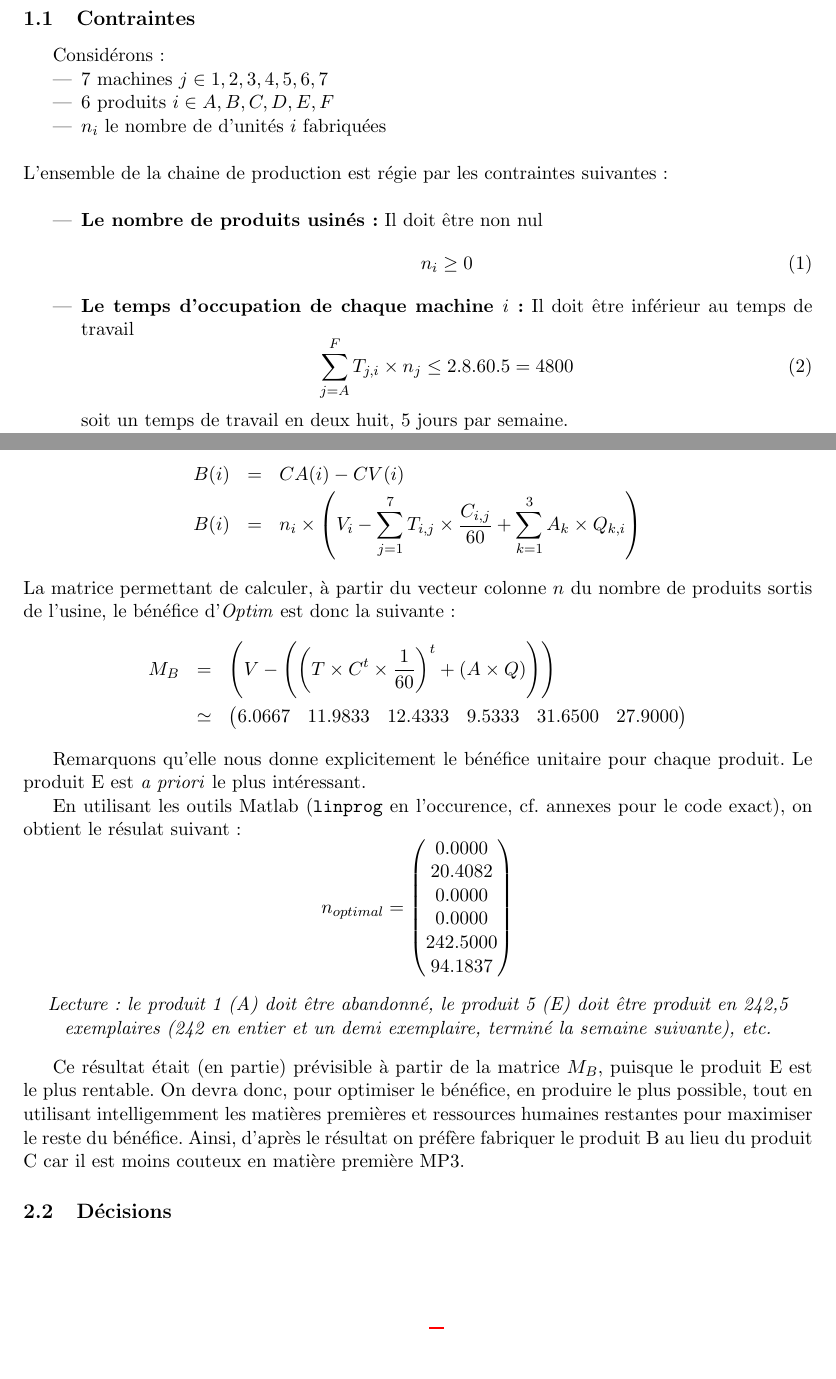
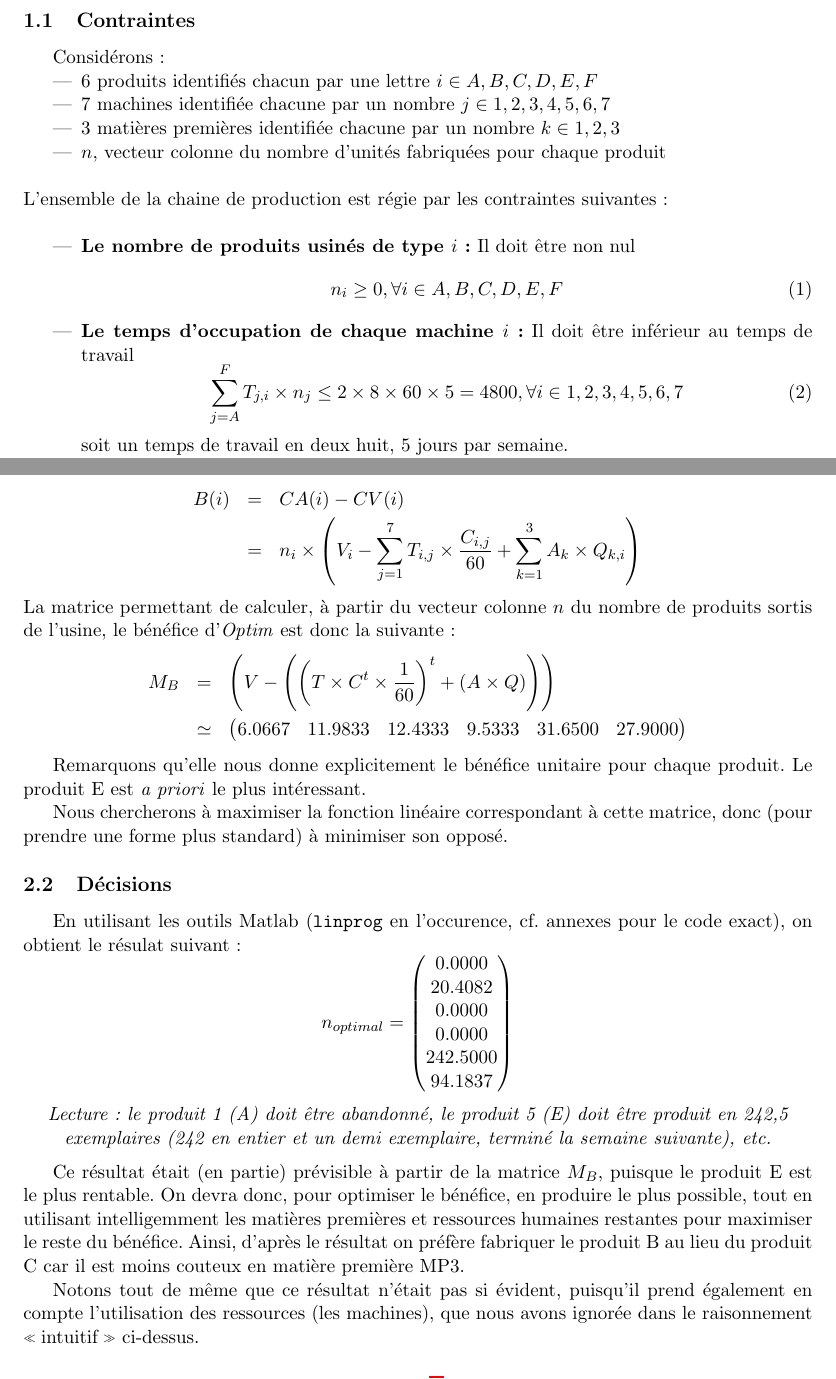
Before and after one commit to modSquad/AaD, a LaTeX paper (main.tex, which reads Programmation_Lineaire.tex, comptable.tex): two parts of pages 4 and 6 of 8, joined at a grey line, cut so that both start at the same text, the shorter picture padded with empty space. Compiled offline with pdfLaTeX.

Commit message:
Mise à jour de la partie 1 : cosmétique principalement

```diff
--- a/Programmation_Lineaire.tex
+++ b/Programmation_Lineaire.tex
@@ -19,23 +19,24 @@ Soient :
 \subsection{Contraintes}
 Considérons :
 \begin{itemize}
-  \item 7 machines $j \in {1, 2, 3, 4, 5, 6 ,7}$
-  \item 6 produits $i \in {A, B, C, D, E, F}$
-  \item $n_i$ le nombre de d'unités $i$ fabriquées
+  \item 6 produits identifiés chacun par une lettre $i \in {A, B, C, D, E, F}$
+  \item 7 machines identifiée chacune par un nombre $j \in {1, 2, 3, 4, 5, 6 ,7}$
+  \item 3 matières premières identifiée chacune par un nombre $k \in {1, 2, 3}$
+  \item $n$, vecteur colonne du nombre d'unités fabriquées pour chaque produit
 \end{itemize}
 ~\\
 L'ensemble de la chaine de production est régie par les contraintes suivantes
 :\\
 \begin{itemize}
-  \item \textbf{Le nombre de produits usinés :} Il doit être non nul
+  \item \textbf{Le nombre de produits usinés de type $i$ :} Il doit être non nul
   \begin{equation}
-  	n_i \ge 0 \label{C0}
+  	n_i \ge 0, \forall i \in {A, B, C, D, E, F} \label{C0}
   \end{equation}
 
   \item \textbf{Le temps d'occupation de chaque machine $i$:} Il doit être
   inférieur au temps de travail
   \begin{equation}
-  	\sum_{j = A}^{F} T_{j,i} \times n_j \leq 2.8.60.5 = 4800 \label{C1}
+  	\sum_{j = A}^{F} T_{j,i} \times n_j \leq 2 \times 8 \times 60 \times 5 = 4800, \forall i \in {1, 2, 3, 4, 5, 6 ,7} \label{C1}
   \end{equation}
   soit un temps de travail en deux huit, 5 jours par semaine.
 
--- a/comptable.tex
+++ b/comptable.tex
@@ -20,7 +20,7 @@ CA(i) = n_i \times V_i
 Par conséquent le bénefice par produit se calcule de la manière suivante :
 \begin{eqnarray*}
 	B(i) &=& CA(i) - CV(i)\\
-	B(i) &=& n_i  \times \left (V_i - \sum_{j = 1}^{7} T_{i,j} \times \frac{C_{i,j}}{60} +
+		&=& n_i  \times \left (V_i - \sum_{j = 1}^{7} T_{i,j} \times \frac{C_{i,j}}{60} +
 	\sum_{k = 1}^{3} A_{k} \times Q_{k,i} \right )
 \end{eqnarray*}
 La matrice permettant de calculer, à partir du vecteur colonne $n$ du nombre de produits sortis de l'usine, le bénéfice d'\emph{Optim} est donc la suivante :
@@ -30,6 +30,11 @@ La matrice permettant de calculer, à partir du vecteur colonne $n$ du nombre de
 \end{eqnarray*}
 
 Remarquons qu'elle nous donne explicitement le bénéfice unitaire pour chaque produit. Le produit E est \emph{a priori} le plus intéressant.
+
+Nous chercherons à maximiser la fonction linéaire correspondant à cette matrice, donc (pour prendre une forme plus standard) à minimiser son opposé.
+
+
+\subsection{Décisions}
 
 En utilisant les outils Matlab (\texttt{linprog} en l'occurence, cf. annexes pour le code exact), on obtient le résulat suivant :
 \[
@@ -49,5 +54,4 @@ En utilisant les outils Matlab (\texttt{linprog} en l'occurence, cf. annexes pou
 
 Ce résultat était (en partie) prévisible à partir de la matrice $M_{B}$, puisque le produit E est le plus rentable. On devra donc, pour optimiser le bénéfice, en produire le plus possible, tout en utilisant intelligemment les matières premières et ressources humaines restantes pour maximiser le reste du bénéfice. Ainsi, d'après le résultat on préfère fabriquer le produit B au lieu du produit C car il est moins couteux en matière première MP3.
 
-
-\subsection{Décisions}
+Notons tout de même que ce résultat n'était pas si évident, puisqu'il prend également en compte l'utilisation des ressources (les machines), que nous avons ignorée dans le raisonnement \og intuitif \fg ci-dessus.
--- a/main.tex
+++ b/main.tex
@@ -6,6 +6,7 @@
 \usepackage{fancyhdr}
 \usepackage{lastpage}
 \usepackage{amsmath}
+\usepackage{xspace}
 
 \usepackage{hyperref}
 
```
Also changed, not shown: AideDecision.pdf, Programmation_Lineaire.tex (2 more changed lines), 1 other file.
